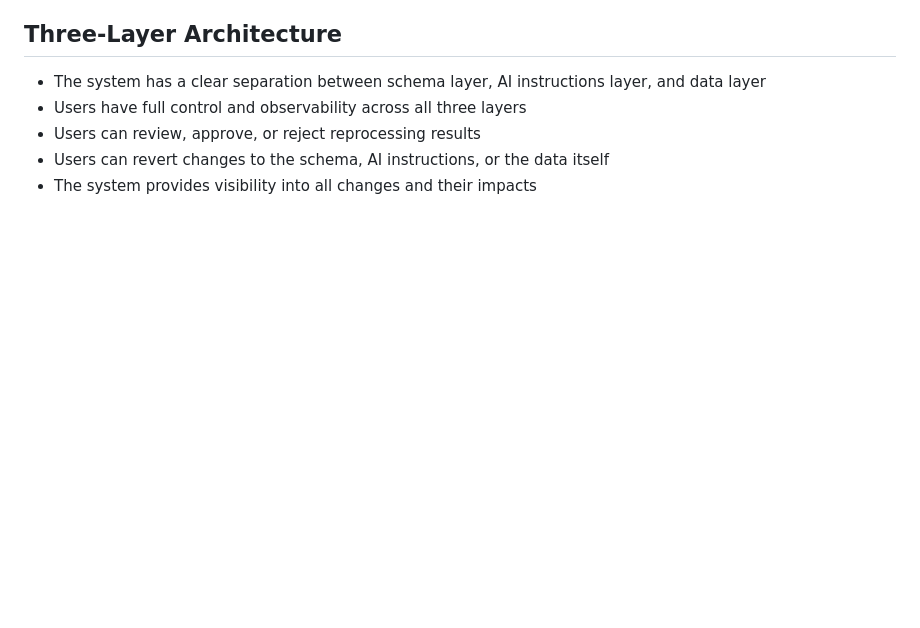
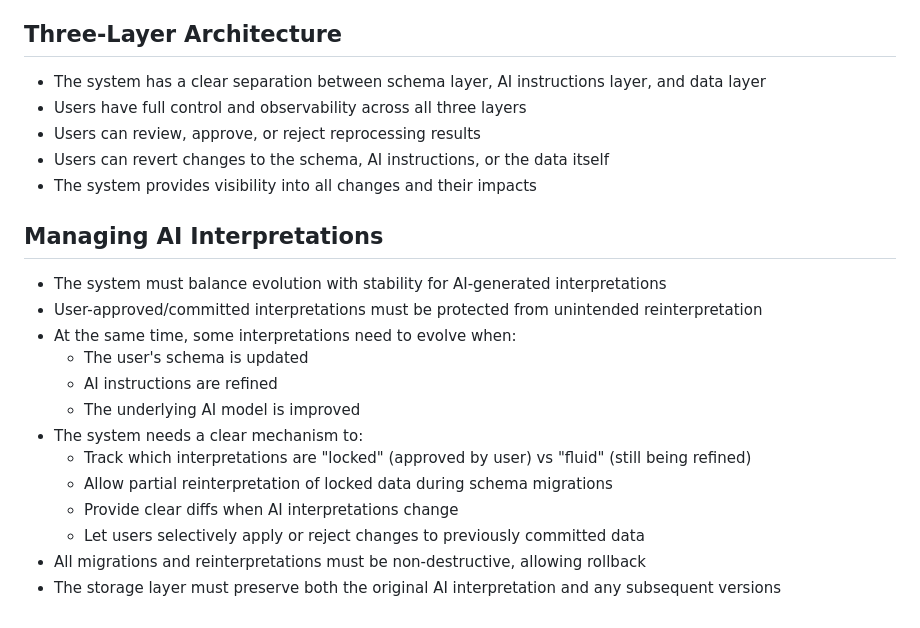
Before and after one commit to pavel-zhur/Economy, a Markdown page: docs/intro.md, the part around the change. Drawn GitHub-style; blank space fills up the shorter version.

Commit message:
more req into intro

```diff
--- a/docs/intro.md
+++ b/docs/intro.md
@@ -99,3 +99,18 @@ I'm creating a personal budget tracker with the following components:
 - Users can review, approve, or reject reprocessing results
 - Users can revert changes to the schema, AI instructions, or the data itself
 - The system provides visibility into all changes and their impacts
+
+## Managing AI Interpretations
+- The system must balance evolution with stability for AI-generated interpretations
+- User-approved/committed interpretations must be protected from unintended reinterpretation
+- At the same time, some interpretations need to evolve when:
+  - The user's schema is updated
+  - AI instructions are refined
+  - The underlying AI model is improved
+- The system needs a clear mechanism to:
+  - Track which interpretations are "locked" (approved by user) vs "fluid" (still being refined)
+  - Allow partial reinterpretation of locked data during schema migrations
+  - Provide clear diffs when AI interpretations change
+  - Let users selectively apply or reject changes to previously committed data
+- All migrations and reinterpretations must be non-destructive, allowing rollback
+- The storage layer must preserve both the original AI interpretation and any subsequent versions
```
